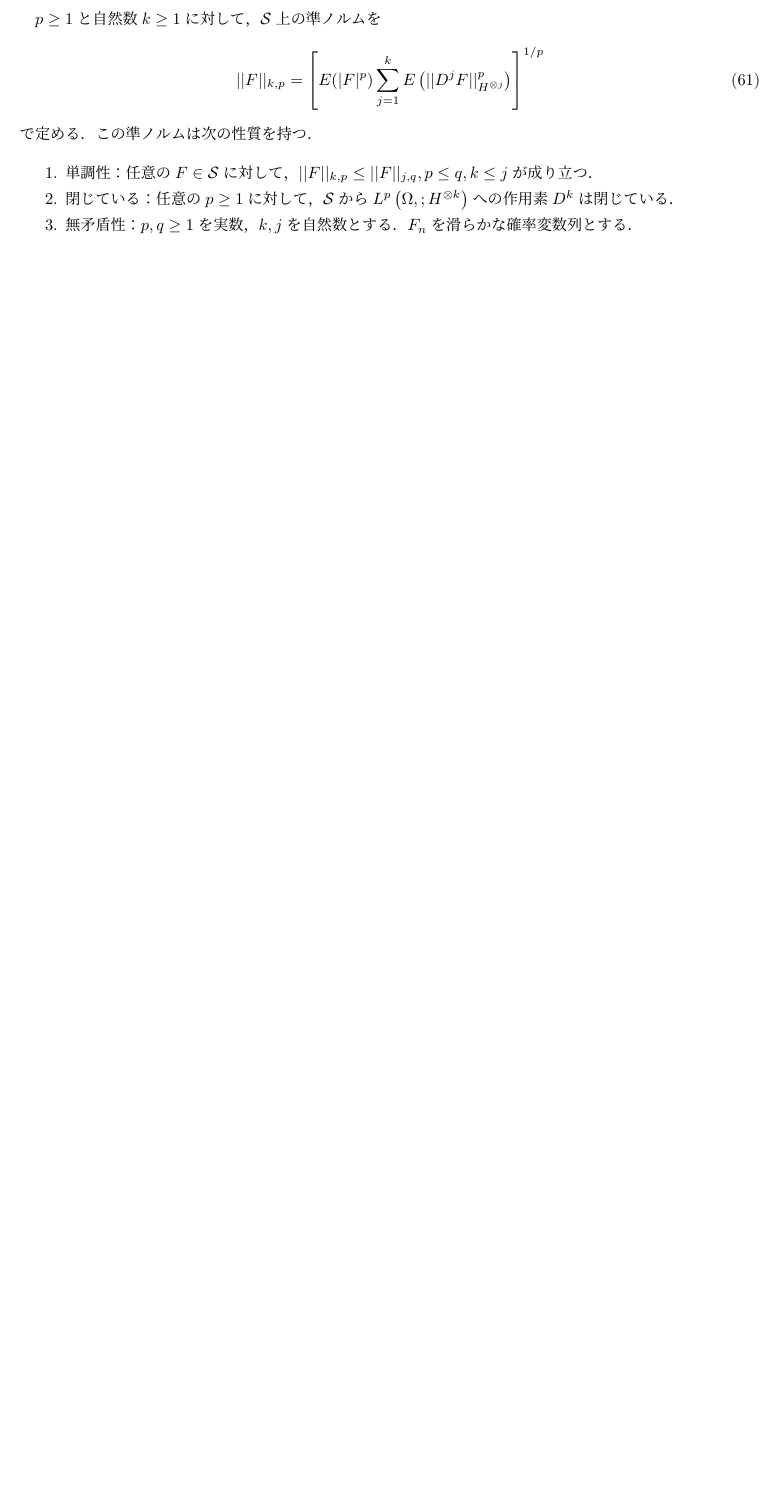
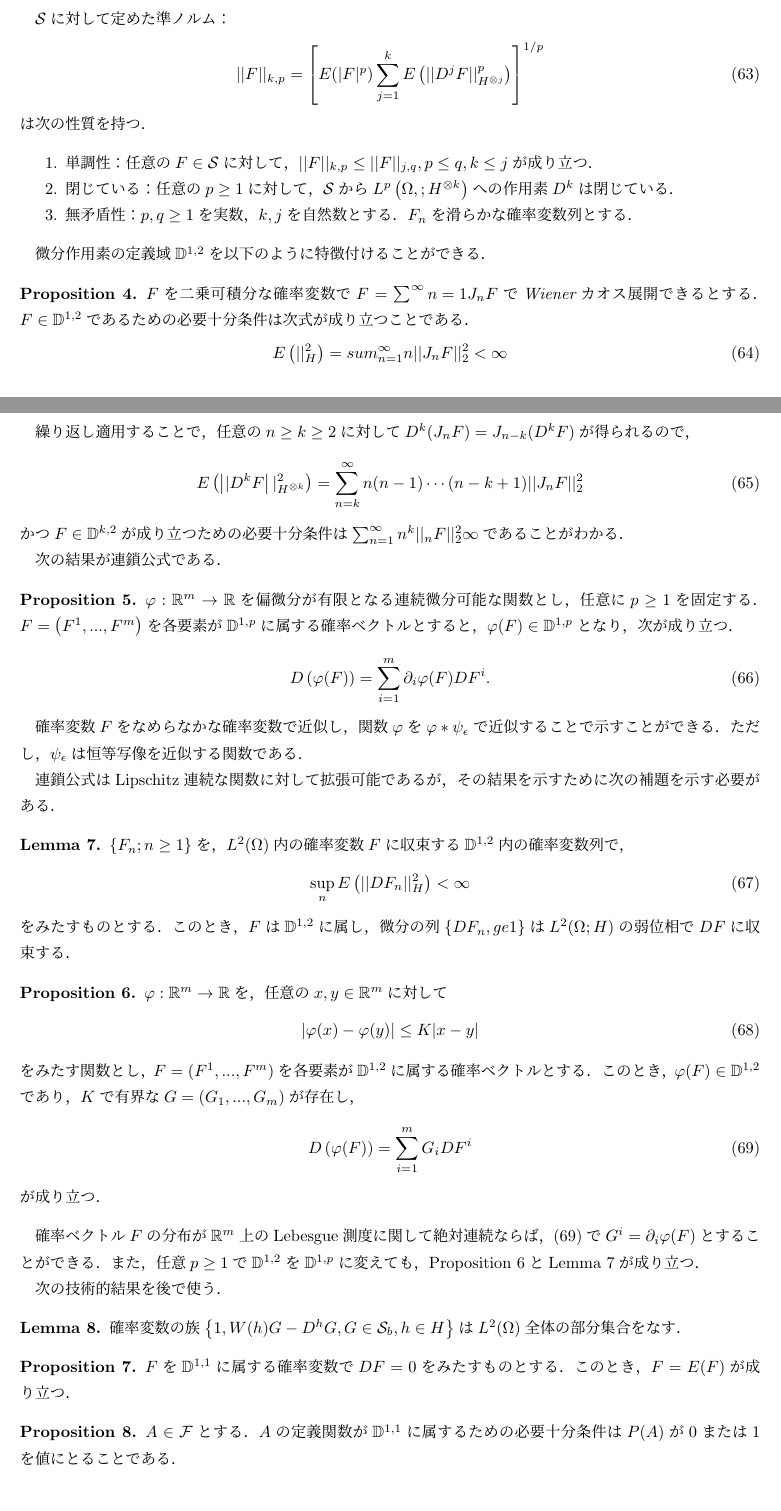
Before and after one commit to SyuheyK/Note, a LaTeX document (MalliavinNote.tex): part of page 10 of 10 before the commit and two parts of pages 10 and 11 of 12 after it, the two joined at a grey line, cut so that both start at the same text, the shorter picture padded with empty space. Compiled offline with pLaTeX and dvipdfmx.

Commit message:
1.2
1.2のステートメントを書ききる

```diff
--- a/MalliavinNote.tex
+++ b/MalliavinNote.tex
@@ -466,15 +483,69 @@ $A\in\mathcal{B}$とし，$F\in\mathbb{D}^{1,2}$は$\mathcal{F}_A$-可測であ
 % ------------------------
 % 微分作用素の性質
 \subsection{微分作用素の性質}
-$p\ge1$と自然数$k\ge1$に対して，$\mathcal{S}$上の準ノルムを
+$\mathcal{S}$に対して定めた準ノルム：
 \eq{||F||_{k,p}=\left[E(|F|^p)\sum_{j=1}^kE\left(||D^jF||^p_{H^{\otimes j}}\right)\right]^{1/p}}
-で定める．この準ノルムは次の性質を持つ．
+は次の性質を持つ．
 \enums{
 	\item 単調性：任意の$F\in\mathcal{S}$に対して，$||F||_{k,p}\le||F||_{j,q},p\le q,k\le j$が成り立つ．
 	\item 閉じている：任意の$p\ge1$に対して，$\mathcal{S}$から$L^p\left(\Omega,;H^{\otimes k}\right)$への作用素$D^k$は閉じている．
 	\item 無矛盾性：$p,q\ge1$を実数，$k,j$を自然数とする．$F_n$を滑らかな確率変数列とする．
 }
 
+微分作用素の定義域$\mathbb{D}^{1,2}$を以下のように特徴付けることができる．
+\begin{proposition}\label{prop1.2.2}
+$F$を二乗可積分な確率変数で$F=\sum^\infty{n=1}J_nF$でWienerカオス展開できるとする．
+$F\in\mathbb{D}^{1,2}$であるための必要十分条件は次式が成り立つことである．
+\eq{E\left(||^2_H\right)=sum^\infty_{n=1}n||J_nF||^2_2<\infty}
+さらに上式が成り立つならば，任意の$\ge1$に対して$D(J_nF)=J_{n-1}(DF)$がえらえる．
+\end{proposition}
+繰り返し適用することで，任意の$n\ge k\ge2$に対して$D^k(J_nF)=J_{n-k}(D^kF)$が得られるので，
+\eq{E\left(\left||D^kF\right||^2_{H^{\otimes k}}\right)=\sum^\infty_{n=k}n(n-1)\cdots(n-k+1)||J_nF||^2_2}
+かつ$F\in\mathbb{D}^{k,2}$が成り立つための必要十分条件は$\sum^\infty_{n=1}n^k||_nF||^2_2\infty$であることがわかる．
+
+次の結果が連鎖公式である．
+\begin{proposition}\label{prop1.2.3}
+$\varphi:\mathbb{R}^m\rightarrow\mathbb{R}$を偏微分が有限となる連続微分可能な関数とし，任意に$p\ge1$を固定する．
+$F=\left(F^1,...,F^m\right)$を各要素が$\mathbb{D}^{1,p}$に属する確率ベクトルとすると，$\varphi(F)\in\mathbb{D}^{1,p}$となり，次が成り立つ．
+\eq{D\left(\varphi(F)\right)=\sum^m_{i=1}\partial_i\varphi(F)DF^i.}
+\end{proposition}
+確率変数$F$をなめらなかな確率変数で近似し，関数$\varphi$を$\varphi*\psi_\epsilon$で近似することで示すことができる．
+ただし，$\psi_\epsilon$は恒等写像を近似する関数である．
+
+連鎖公式はLipschitz連続な関数に対して拡張可能であるが，その結果を示すために次の補題を示す必要がある．
+\begin{lemma}\label{lem1.2.3}
+$\left\{F_n;n\ge1\right\}$を，$L^2(\Omega)$内の確率変数$F$に収束する$\mathbb{D}^{1,2}$内の確率変数列で，
+\eq{\sup_nE\left(||DF_n||^2_H\right)<\infty}
+をみたすものとする．このとき，$F$は$\mathbb{D}^{1,2}$に属し，微分の列$\left\{DF_n,ge1\right\}$は$L^2(\Omega;H)$の弱位相で$DF$に収束する．
+\end{lemma}
+\begin{proposition}\label{prop1.2.4}
+$\varphi:\mathbb{R}^m\rightarrow\mathbb{R}$を，任意の$x,y\in\mathbb{R}^m$に対して
+\eq{|\varphi(x)-\varphi(y)|\le K|x-y|}
+をみたす関数とし，$F=(F^1,...,F^m)$を各要素が$\mathbb{D}^{1,2}$に属する確率ベクトルとする．
+このとき，$\varphi(F)\in\mathbb{D}^{1,2}$であり，
+$K$で有界な$G=(G_1,...,G_m)$が存在し，
+\eq{D\left(\varphi(F)\right)=\sum^m_{i=1}G_iDF^i\label{N1.35}}
+が成り立つ．
+\end{proposition}
+
+確率ベクトル$F$の分布が$\mathbb{R}^m$上のLebesgue測度に関して絶対連続ならば，(\ref{N1.35})で$G^i=\partial_i\varphi(F)$とすることができる．
+また，任意$p\ge1$で$\mathbb{D}^{1,2}$を$\mathbb{D}^{1,p}$に変えても，Proposition \ref{prop1.2.4}とLemma \ref{lem1.2.3}が成り立つ．
+%この事実はLemma \ref{lem1.5.3}と$D$と$\delta$の双対性ら成り立つ結果である．
+
+次の技術的結果を後で使う．
+\begin{lemma}\label{lem1.2.4}
+確率変数の族$\left\{1,W(h)G-D^hG,G\in\mathcal{S}_b,h\in H\right\}$は$L^2(\Omega)$全体の部分集合をなす．
+\end{lemma}
+
+\begin{proposition}\label{prop1.2.5}
+$F$を$\mathbb{D}^{1,1}$に属する確率変数で$DF=0$をみたすものとする．
+このとき，$F=E(F)$が成り立つ．
+\end{proposition}
+
+\begin{proposition}\label{prop1.2.6}
+$A\in\mathcal{F}$とする．
+$A$の定義関数が$\mathbb{D}^{1,1}$に属するための必要十分条件は$P(A)$が$0$または$1$を値にとることである．
+\end{proposition}
 
 \subsection{命題の証明}
 \begin{proof}[Lemma \ref{lem1.2.1} の証明]
```
Also changed, not shown: MalliavinNote.pdf, MalliavinNote.tex (17 more changed lines).
